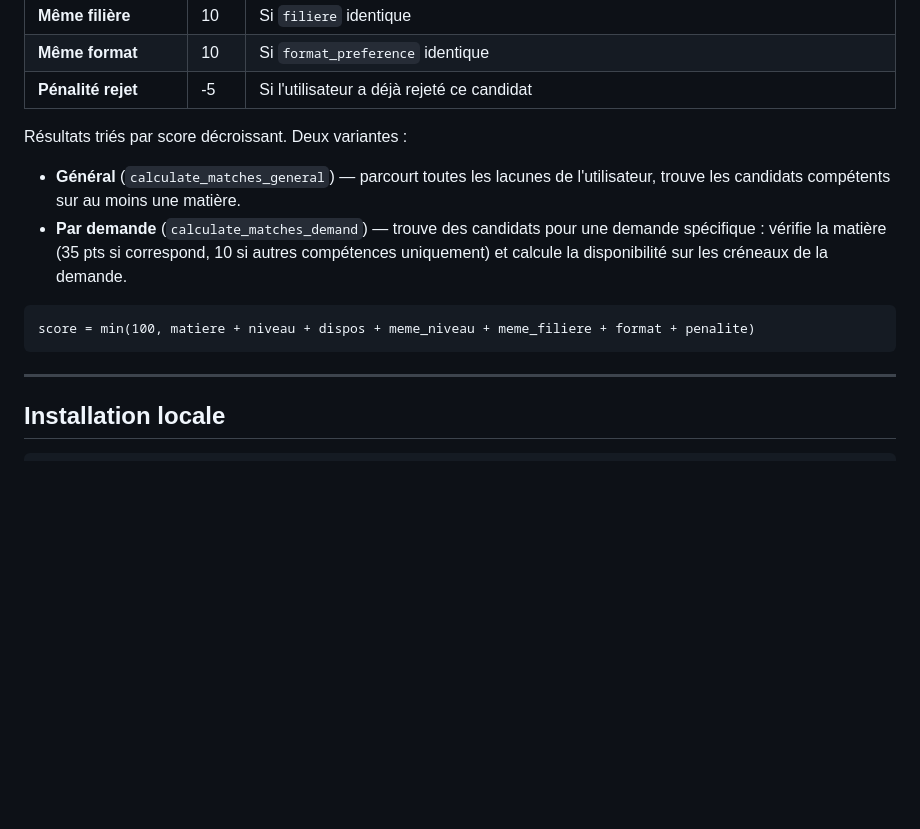
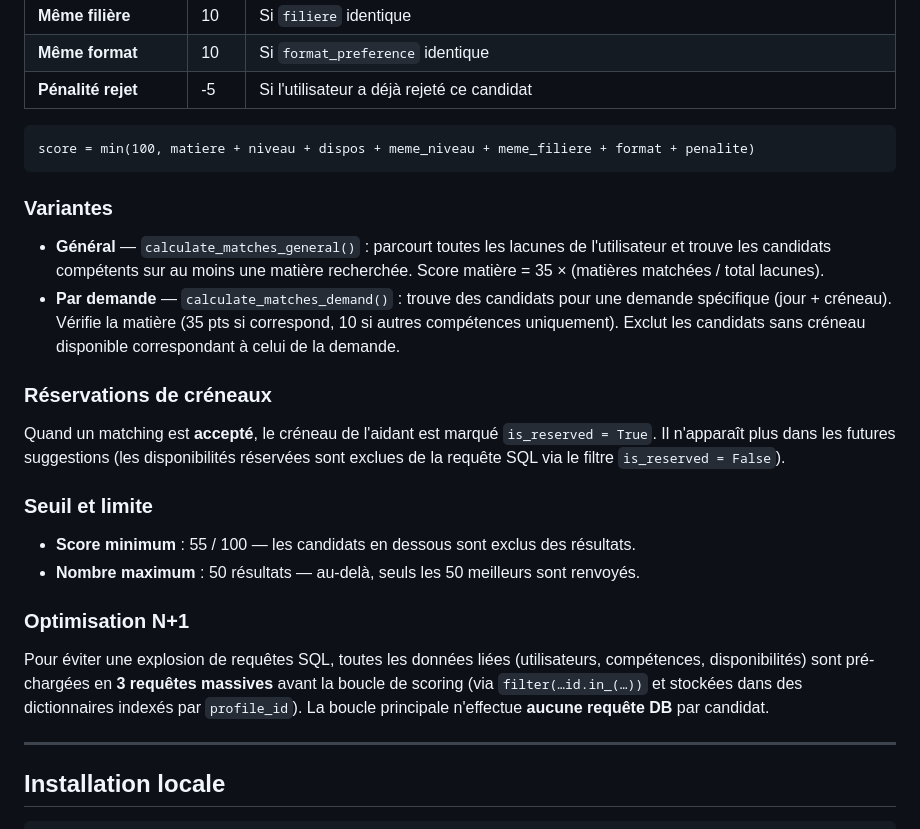
Before and after one commit to urielhgb7-arch/PIL1_2526_64, a Markdown page: README.md, the part around the change. Rendered like a GitHub page; blank space fills up the shorter version.

Commit message:
docs: algo matching (N+1, seuil 55, max 50) + hachage mots de passe

````diff
--- a/README.md
+++ b/README.md
@@ -230,13 +230,27 @@ Score sur **100 points**, calculé pour chaque candidat :
 | **Même format** | 10 | Si `format_preference` identique |
 | **Pénalité rejet** | -5 | Si l'utilisateur a déjà rejeté ce candidat |
 
-Résultats triés par score décroissant. Deux variantes :
-- **Général** (`calculate_matches_general`) — parcourt toutes les lacunes de l'utilisateur, trouve les candidats compétents sur au moins une matière.
-- **Par demande** (`calculate_matches_demand`) — trouve des candidats pour une demande spécifique : vérifie la matière (35 pts si correspond, 10 si autres compétences uniquement) et calcule la disponibilité sur les créneaux de la demande.
-
 ```
 score = min(100, matiere + niveau + dispos + meme_niveau + meme_filiere + format + penalite)
 ```
+
+### Variantes
+
+- **Général** — `calculate_matches_general()` : parcourt toutes les lacunes de l'utilisateur et trouve les candidats compétents sur au moins une matière recherchée. Score matière = 35 × (matières matchées / total lacunes).
+- **Par demande** — `calculate_matches_demand()` : trouve des candidats pour une demande spécifique (jour + créneau). Vérifie la matière (35 pts si correspond, 10 si autres compétences uniquement). Exclut les candidats sans créneau disponible correspondant à celui de la demande.
+
+### Réservations de créneaux
+
+Quand un matching est **accepté**, le créneau de l'aidant est marqué `is_reserved = True`. Il n'apparaît plus dans les futures suggestions (les disponibilités réservées sont exclues de la requête SQL via le filtre `is_reserved = False`).
+
+### Seuil et limite
+
+- **Score minimum** : 55 / 100 — les candidats en dessous sont exclus des résultats.
+- **Nombre maximum** : 50 résultats — au-delà, seuls les 50 meilleurs sont renvoyés.
+
+### Optimisation N+1
+
+Pour éviter une explosion de requêtes SQL, toutes les données liées (utilisateurs, compétences, disponibilités) sont pré-chargées en **3 requêtes massives** avant la boucle de scoring (via `filter(…id.in_(…))` et stockées dans des dictionnaires indexés par `profile_id`). La boucle principale n'effectue **aucune requête DB** par candidat.
 
 ---
 
````
Also changed, not shown: backend/README.md (+22 -0 lines).
